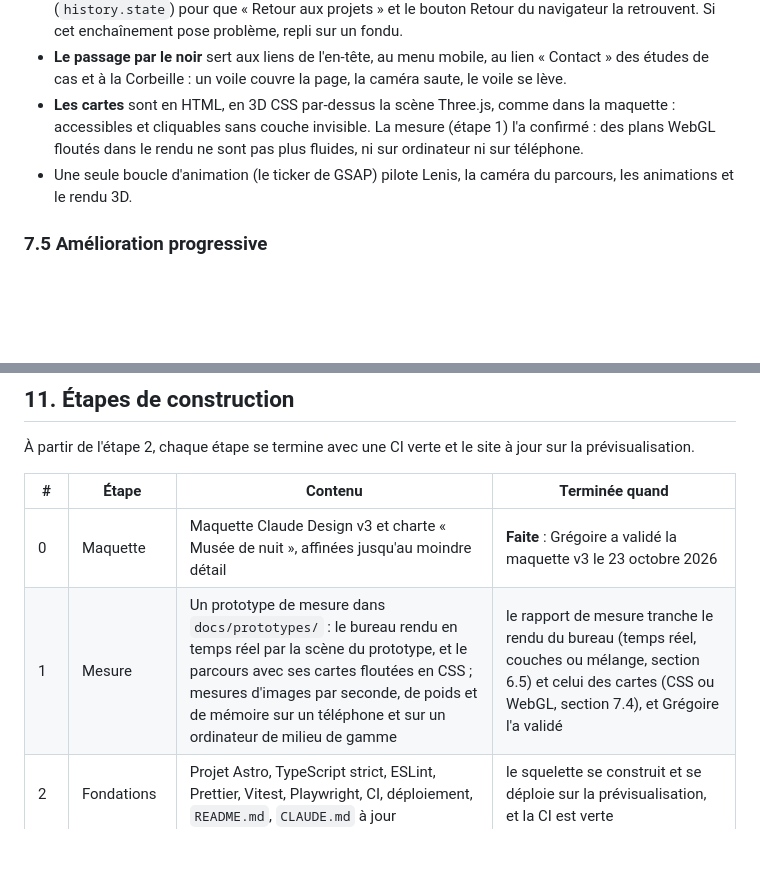
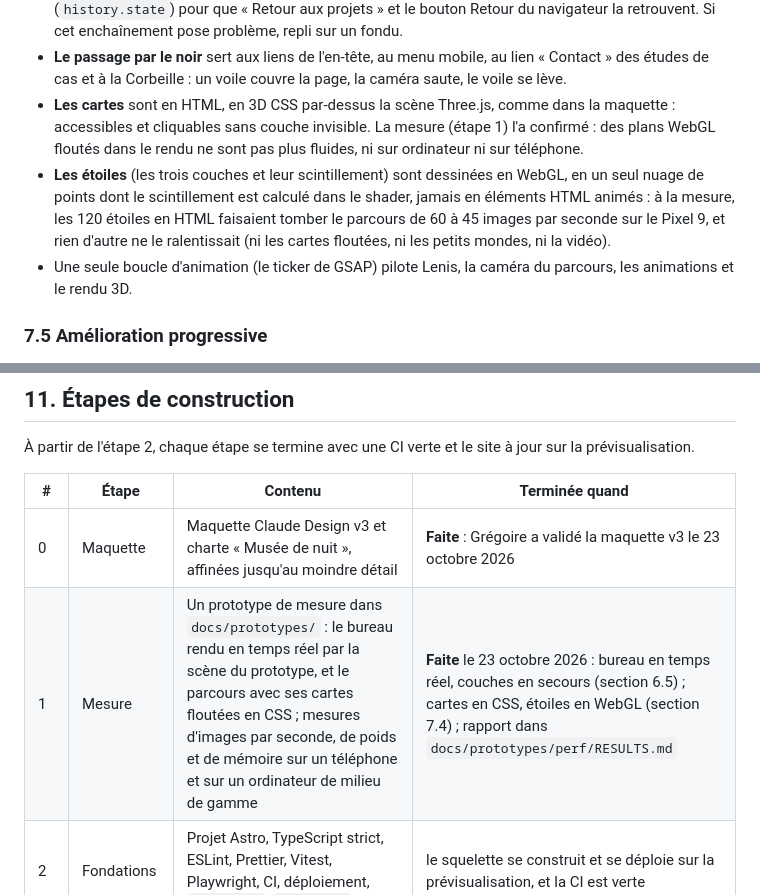
Before and after one commit to Greg0s/portfoliov2, a Markdown page: docs/specs/2026-10-14-portfolio-design.md, 2 parts joined by grey strips. Rendered like a GitHub page; blank space fills up the shorter version.

Commit message:
📝 docs(perf): add the phone diagnostic, draw the stars in WebGL
On the Pixel 9 the HTML stars alone cost the journey 15 fps; without
them it holds 60 fps with the blurred cards, small worlds and video.
The warmed-up office arrives at 60 fps from its first frame. Step 1 of
the build plan is done.

```diff
--- a/docs/specs/2026-10-14-portfolio-design.md
+++ b/docs/specs/2026-10-14-portfolio-design.md
@@ -258,6 +258,7 @@ La position, la largeur nette et la rotation des 8 cartes dans le parcours sont
 - **Le routeur client d'Astro** conserve les scènes d'une page à l'autre (`transition:persist`). La plongée remplace la planète qui s'éloigne de la v2 : la carte cliquée grandit jusqu'à couvrir l'écran, puis le routeur affiche l'étude de cas, dont le média d'ouverture prend la place de la carte (une transition de vue nommée relie les deux). La progression du parcours est gardée dans l'historique (`history.state`) pour que « Retour aux projets » et le bouton Retour du navigateur la retrouvent. Si cet enchaînement pose problème, repli sur un fondu.
 - **Le passage par le noir** sert aux liens de l'en-tête, au menu mobile, au lien « Contact » des études de cas et à la Corbeille : un voile couvre la page, la caméra saute, le voile se lève.
 - **Les cartes** sont en HTML, en 3D CSS par-dessus la scène Three.js, comme dans la maquette : accessibles et cliquables sans couche invisible. La mesure (étape 1) l'a confirmé : des plans WebGL floutés dans le rendu ne sont pas plus fluides, ni sur ordinateur ni sur téléphone.
+- **Les étoiles** (les trois couches et leur scintillement) sont dessinées en WebGL, en un seul nuage de points dont le scintillement est calculé dans le shader, jamais en éléments HTML animés : à la mesure, les 120 étoiles en HTML faisaient tomber le parcours de 60 à 45 images par seconde sur le Pixel 9, et rien d'autre ne le ralentissait (ni les cartes floutées, ni les petits mondes, ni la vidéo).
 - Une seule boucle d'animation (le ticker de GSAP) pilote Lenis, la caméra du parcours, les animations et le rendu 3D.
 
 ### 7.5 Amélioration progressive
@@ -364,7 +365,7 @@ Déjà fournis, gardés dans les fichiers du canevas : le CV (en anglais seuleme
 | #   | Étape           | Contenu                                                                                                                         | Terminée quand                                                                                  |
 | --- | --------------- | ------------------------------------------------------------------------------------------------------------------------------- | ----------------------------------------------------------------------------------------------- |
 | 0   | Maquette        | Maquette Claude Design v3 et charte « Musée de nuit », affinées jusqu'au moindre détail                                          | **Faite** : Grégoire a validé la maquette v3 le 23 octobre 2026                                 |
-| 1   | Mesure          | Un prototype de mesure dans `docs/prototypes/` : le bureau rendu en temps réel par la scène du prototype, et le parcours avec ses cartes floutées en CSS ; mesures d'images par seconde, de poids et de mémoire sur un téléphone et sur un ordinateur de milieu de gamme | le rapport de mesure tranche le rendu du bureau (temps réel, couches ou mélange, section 6.5) et celui des cartes (CSS ou WebGL, section 7.4), et Grégoire l'a validé |
+| 1   | Mesure          | Un prototype de mesure dans `docs/prototypes/` : le bureau rendu en temps réel par la scène du prototype, et le parcours avec ses cartes floutées en CSS ; mesures d'images par seconde, de poids et de mémoire sur un téléphone et sur un ordinateur de milieu de gamme | **Faite** le 23 octobre 2026 : bureau en temps réel, couches en secours (section 6.5) ; cartes en CSS, étoiles en WebGL (section 7.4) ; rapport dans `docs/prototypes/perf/RESULTS.md` |
 | 2   | Fondations      | Projet Astro, TypeScript strict, ESLint, Prettier, Vitest, Playwright, CI, déploiement, `README.md`, `CLAUDE.md` à jour        | le squelette se construit et se déploie sur la prévisualisation, et la CI est verte             |
 | 3   | Design system   | Jetons de la charte, polices, en-tête, menu mobile, routage FR/EN, sélecteur de langue, textes d'interface typés                | les pages vides existent en FR et en EN et les tests de routes passent                          |
 | 4   | Contenu         | Schémas, vérifications, page d'étude de cas, import des 8 projets en brouillon, collection du mur, images optimisées            | les 8 études de cas s'affichent en FR et en EN, et supprimer un `fr.md` fait échouer le build   |
```
Also changed, not shown: 1 other file.
